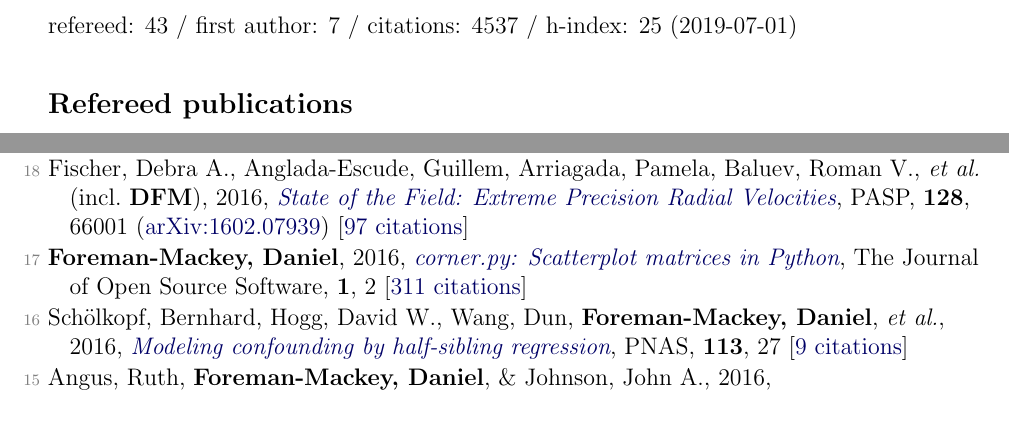
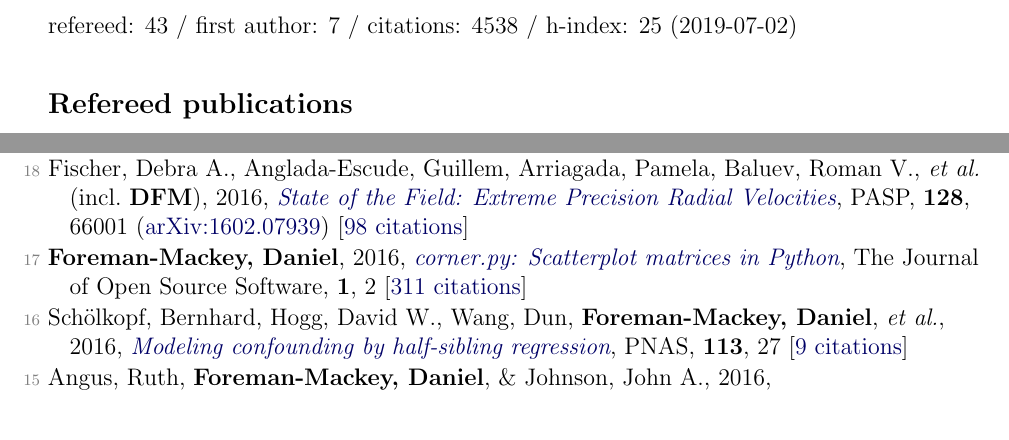
Before and after one commit to dfm/cv, a LaTeX document (pubs.tex, which reads pubs_ref.tex, pubs_summary.tex): two parts of pages 1 and 2 of 4, joined at a grey line, cut so that both start at the same text. Compiled offline with pdfLaTeX.

Commit message:
updating pubs [ci skip]

```diff
--- a/pubs_ref.tex
+++ b/pubs_ref.tex
@@ -48,7 +48,7 @@
 
 \item[{\color{numcolor}\scriptsize19}] Wang, Dun, Hogg, David W., \textbf{Foreman-Mackey, Daniel}, \& Sch{\"o}lkopf, Bernhard, 2016, \doi{10.1088/1538-3873/128/967/094503}{A Causal, Data-driven Approach to Modeling the Kepler Data}, \pasp, \textbf{128}, 94503 (\arxiv{1508.01853}) [\href{http://adsabs.harvard.edu/abs/2016PASP..128i4503W}{7 citations}]
 
-\item[{\color{numcolor}\scriptsize18}] Fischer, Debra A., Anglada-Escude, Guillem, Arriagada, Pamela, Baluev, Roman V., \etal\ (incl.\ \textbf{DFM}), 2016, \doi{10.1088/1538-3873/128/964/066001}{State of the Field: Extreme Precision Radial Velocities}, \pasp, \textbf{128}, 66001 (\arxiv{1602.07939}) [\href{http://adsabs.harvard.edu/abs/2016PASP..128f6001F}{97 citations}]
+\item[{\color{numcolor}\scriptsize18}] Fischer, Debra A., Anglada-Escude, Guillem, Arriagada, Pamela, Baluev, Roman V., \etal\ (incl.\ \textbf{DFM}), 2016, \doi{10.1088/1538-3873/128/964/066001}{State of the Field: Extreme Precision Radial Velocities}, \pasp, \textbf{128}, 66001 (\arxiv{1602.07939}) [\href{http://adsabs.harvard.edu/abs/2016PASP..128f6001F}{98 citations}]
 
 \item[{\color{numcolor}\scriptsize17}] \textbf{Foreman-Mackey, Daniel}, 2016, \doi{10.21105/joss.00024}{corner.py: Scatterplot matrices in Python}, The Journal of Open Source Software, \textbf{1}, 2 [\href{https://scholar.google.com/scholar?cites=1835087844145558435,9294978791003210998,17836006976722650130,12820425635803494730}{311 citations}]
 
--- a/pubs_summary.tex
+++ b/pubs_summary.tex
@@ -1 +1 @@
-refereed: 43 / first author: 7 / citations: 4537 / h-index: 25 (2019-07-01)
+refereed: 43 / first author: 7 / citations: 4538 / h-index: 25 (2019-07-02)
```
Also changed, not shown: 1 other file.
